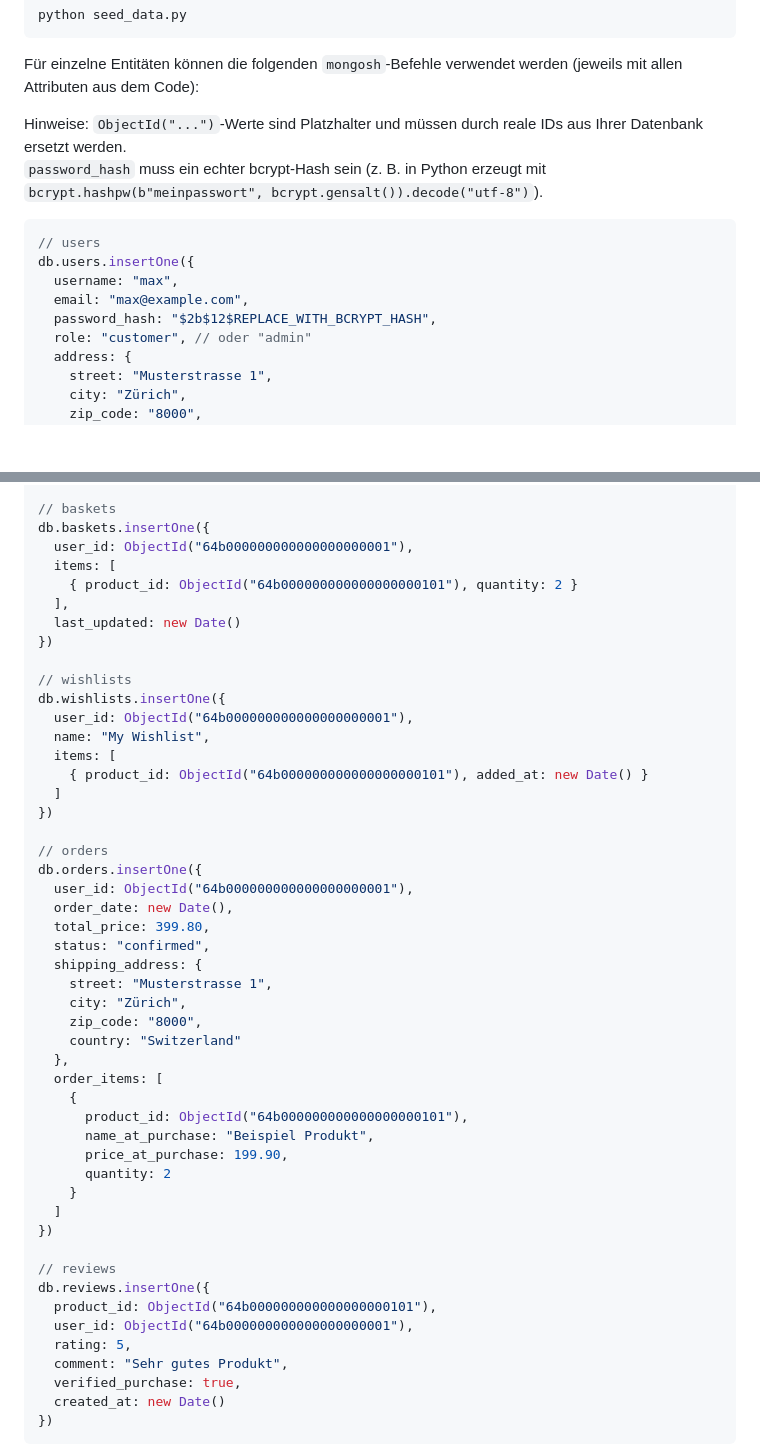
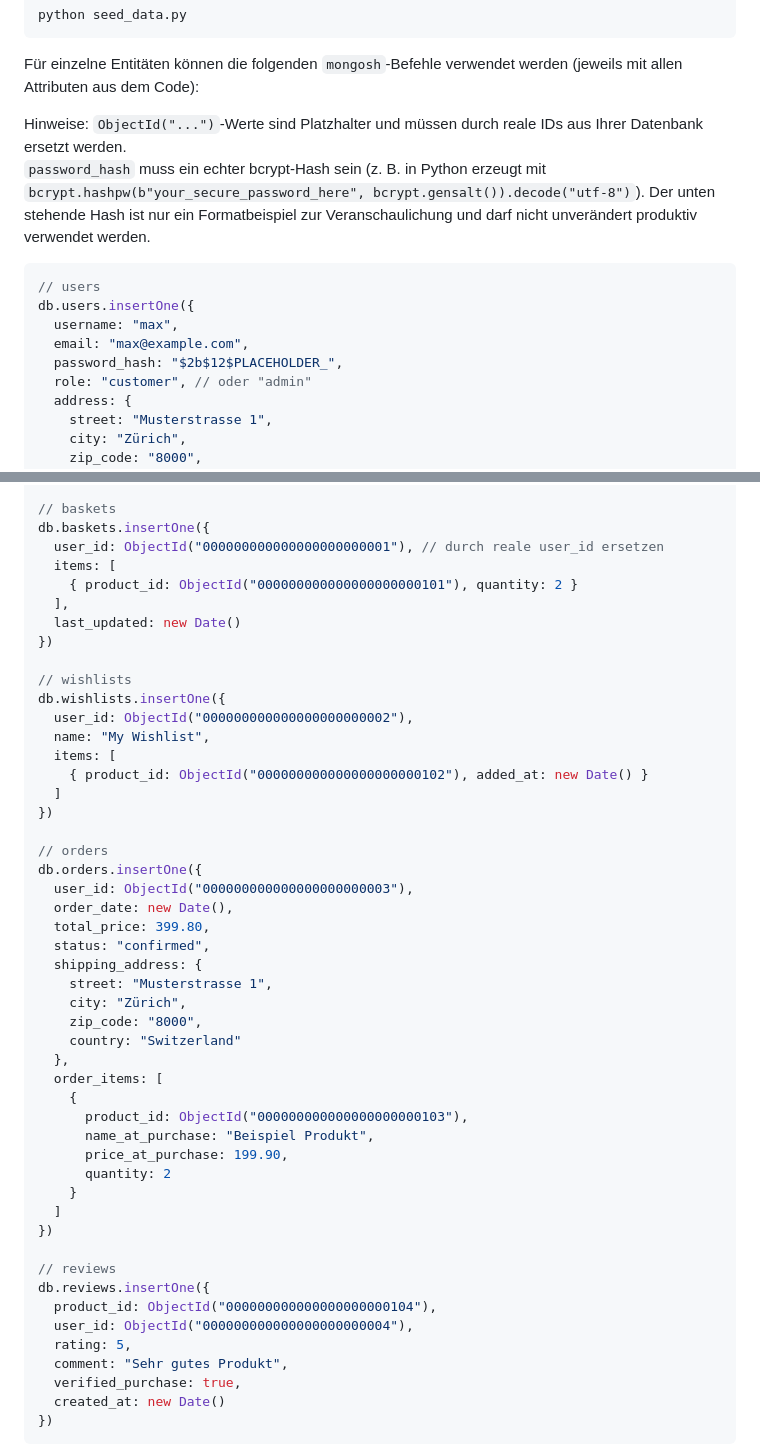
Before and after one commit to Robi2211/ElectroSwap, a Markdown page: README.md, 2 parts joined by grey strips. Rendered like a GitHub page; blank space fills up the shorter version.

Commit message:
docs: add dedicated full-application section and safer example placeholders
Co-authored-by: Robi2211 <196154197+Robi2211@users.noreply.github.com>
Agent-Logs-Url: https://github.com/Robi2211/ElectroSwap/sessions/75a69995-e747-421a-9b12-266e6a16aded

````diff
--- a/README.md
+++ b/README.md
@@ -151,14 +151,15 @@ python seed_data.py
 Für einzelne Entitäten können die folgenden `mongosh`-Befehle verwendet werden (jeweils mit allen Attributen aus dem Code):
 
 Hinweise: `ObjectId("...")`-Werte sind Platzhalter und müssen durch reale IDs aus Ihrer Datenbank ersetzt werden.
-`password_hash` muss ein echter bcrypt-Hash sein (z. B. in Python erzeugt mit `bcrypt.hashpw(b"meinpasswort", bcrypt.gensalt()).decode("utf-8")`).
+`password_hash` muss ein echter bcrypt-Hash sein (z. B. in Python erzeugt mit `bcrypt.hashpw(b"your_secure_password_here", bcrypt.gensalt()).decode("utf-8")`).
+Der unten stehende Hash ist nur ein Formatbeispiel zur Veranschaulichung und darf nicht unverändert produktiv verwendet werden.
 
 ```javascript
 // users
 db.users.insertOne({
   username: "max",
   email: "max@example.com",
-  password_hash: "$2b$12$REPLACE_WITH_BCRYPT_HASH",
+  password_hash: "$2b$12$PLACEHOLDER_",
   role: "customer", // oder "admin"
   address: {
     street: "Musterstrasse 1",
@@ -187,25 +188,25 @@ db.products.insertOne({
 
 // baskets
 db.baskets.insertOne({
-  user_id: ObjectId("64b000000000000000000001"),
+  user_id: ObjectId("000000000000000000000001"), // durch reale user_id ersetzen
   items: [
-    { product_id: ObjectId("64b000000000000000000101"), quantity: 2 }
+    { product_id: ObjectId("000000000000000000000101"), quantity: 2 }
   ],
   last_updated: new Date()
 })
 
 // wishlists
 db.wishlists.insertOne({
-  user_id: ObjectId("64b000000000000000000001"),
+  user_id: ObjectId("000000000000000000000002"),
   name: "My Wishlist",
   items: [
-    { product_id: ObjectId("64b000000000000000000101"), added_at: new Date() }
+    { product_id: ObjectId("000000000000000000000102"), added_at: new Date() }
   ]
 })
 
 // orders
 db.orders.insertOne({
-  user_id: ObjectId("64b000000000000000000001"),
+  user_id: ObjectId("000000000000000000000003"),
   order_date: new Date(),
   total_price: 399.80,
   status: "confirmed",
@@ -217,7 +218,7 @@ db.orders.insertOne({
   },
   order_items: [
     {
-      product_id: ObjectId("64b000000000000000000101"),
+      product_id: ObjectId("000000000000000000000103"),
       name_at_purchase: "Beispiel Produkt",
       price_at_purchase: 199.90,
       quantity: 2
@@ -227,8 +228,8 @@ db.orders.insertOne({
 
 // reviews
 db.reviews.insertOne({
-  product_id: ObjectId("64b000000000000000000101"),
-  user_id: ObjectId("64b000000000000000000001"),
+  product_id: ObjectId("000000000000000000000104"),
+  user_id: ObjectId("000000000000000000000004"),
   rating: 5,
   comment: "Sehr gutes Produkt",
   verified_purchase: true,
````
Also changed, not shown: other parts of README.md (+4 -0 lines).
